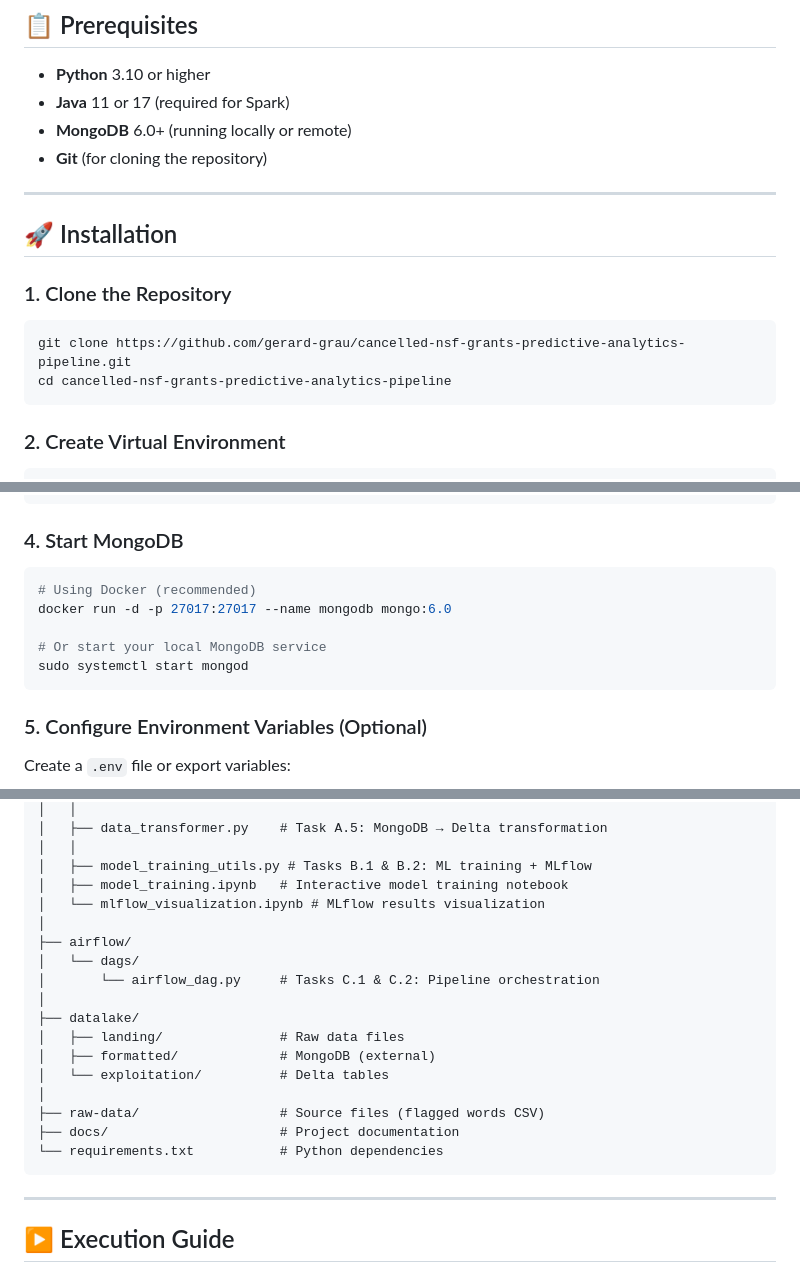
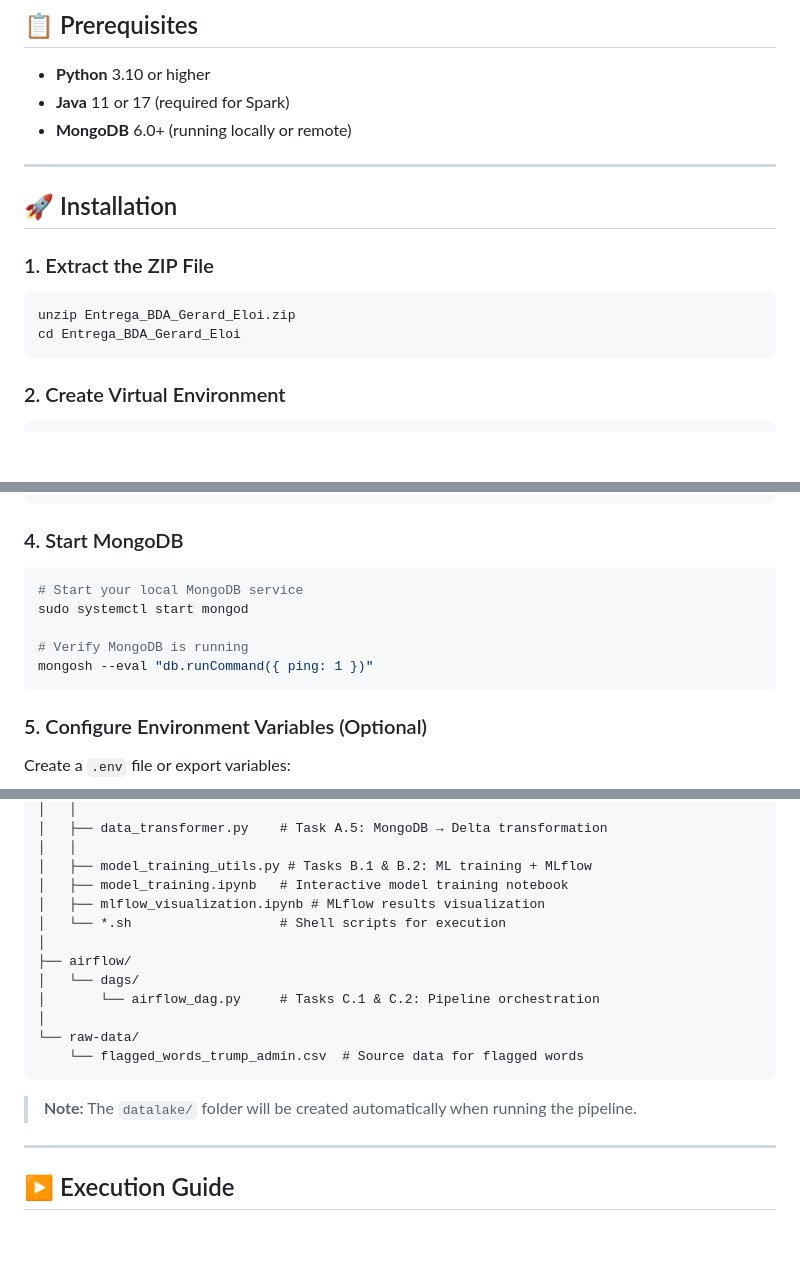
Before and after one commit to gerard-grau/cancelled-nsf-grants-predictive-analytics-pipeline, a Markdown page: README.md, 3 parts joined by grey strips. Drawn GitHub-style; blank space fills up the shorter version.

Commit message:
update readme again

````diff
--- a/README.md
+++ b/README.md
@@ -50,17 +50,16 @@ A complete data engineering and predictive analytics pipeline for predicting NSF
 - **Python** 3.10 or higher
 - **Java** 11 or 17 (required for Spark)
 - **MongoDB** 6.0+ (running locally or remote)
-- **Git** (for cloning the repository)
 
 ---
 
 ## 🚀 Installation
 
-### 1. Clone the Repository
+### 1. Extract the ZIP File
 
 ```bash
-git clone https://github.com/gerard-grau/cancelled-nsf-grants-predictive-analytics-pipeline.git
-cd cancelled-nsf-grants-predictive-analytics-pipeline
+unzip Entrega_BDA_Gerard_Eloi.zip
+cd Entrega_BDA_Gerard_Eloi
 ```
 
 ### 2. Create Virtual Environment
@@ -81,11 +80,11 @@ pip install -r requirements.txt
 ### 4. Start MongoDB
 
 ```bash
-# Using Docker (recommended)
-docker run -d -p 27017:27017 --name mongodb mongo:6.0
+# Start your local MongoDB service
+sudo systemctl start mongod
 
-# Or start your local MongoDB service
-sudo systemctl start mongod
+# Verify MongoDB is running
+mongosh --eval "db.runCommand({ ping: 1 })"
 ```
 
 ### 5. Configure Environment Variables (Optional)
@@ -127,21 +130,18 @@ cancelled-nsf-grants-predictive-analytics-pipeline/
 │   │
 │   ├── model_training_utils.py # Tasks B.1 & B.2: ML training + MLflow
 │   ├── model_training.ipynb   # Interactive model training notebook
-│   └── mlflow_visualization.ipynb # MLflow results visualization
+│   ├── mlflow_visualization.ipynb # MLflow results visualization
+│   └── *.sh                   # Shell scripts for execution
 │
 ├── airflow/
 │   └── dags/
 │       └── airflow_dag.py     # Tasks C.1 & C.2: Pipeline orchestration
 │
-├── datalake/
-│   ├── landing/               # Raw data files
-│   ├── formatted/             # MongoDB (external)
-│   └── exploitation/          # Delta tables
-│
-├── raw-data/                  # Source files (flagged words CSV)
-├── docs/                      # Project documentation
-└── requirements.txt           # Python dependencies
+└── raw-data/
+    └── flagged_words_trump_admin.csv  # Source data for flagged words
 ```
+
+> **Note:** The `datalake/` folder will be created automatically when running the pipeline.
 
 ---
 
````
Also changed, not shown: other parts of README.md (+9 -5 lines).
